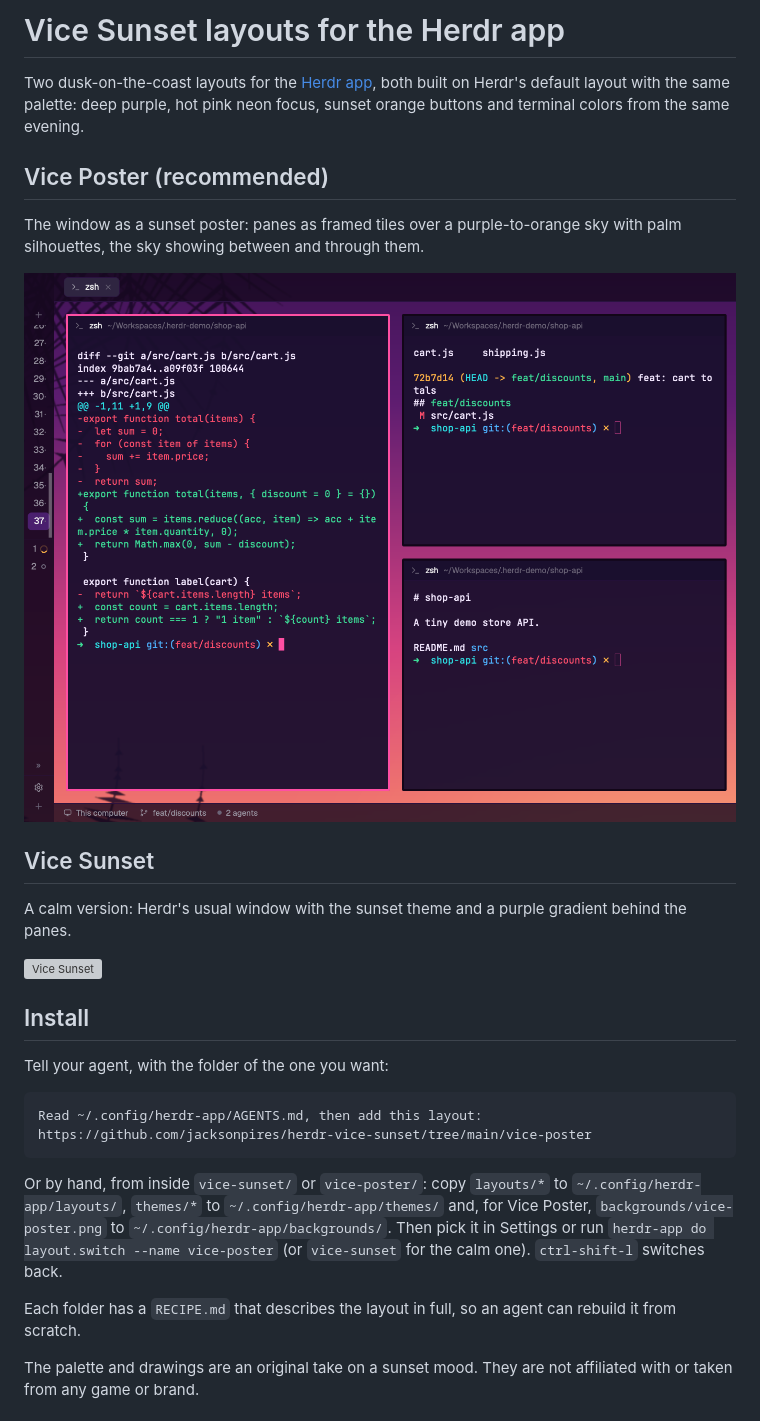
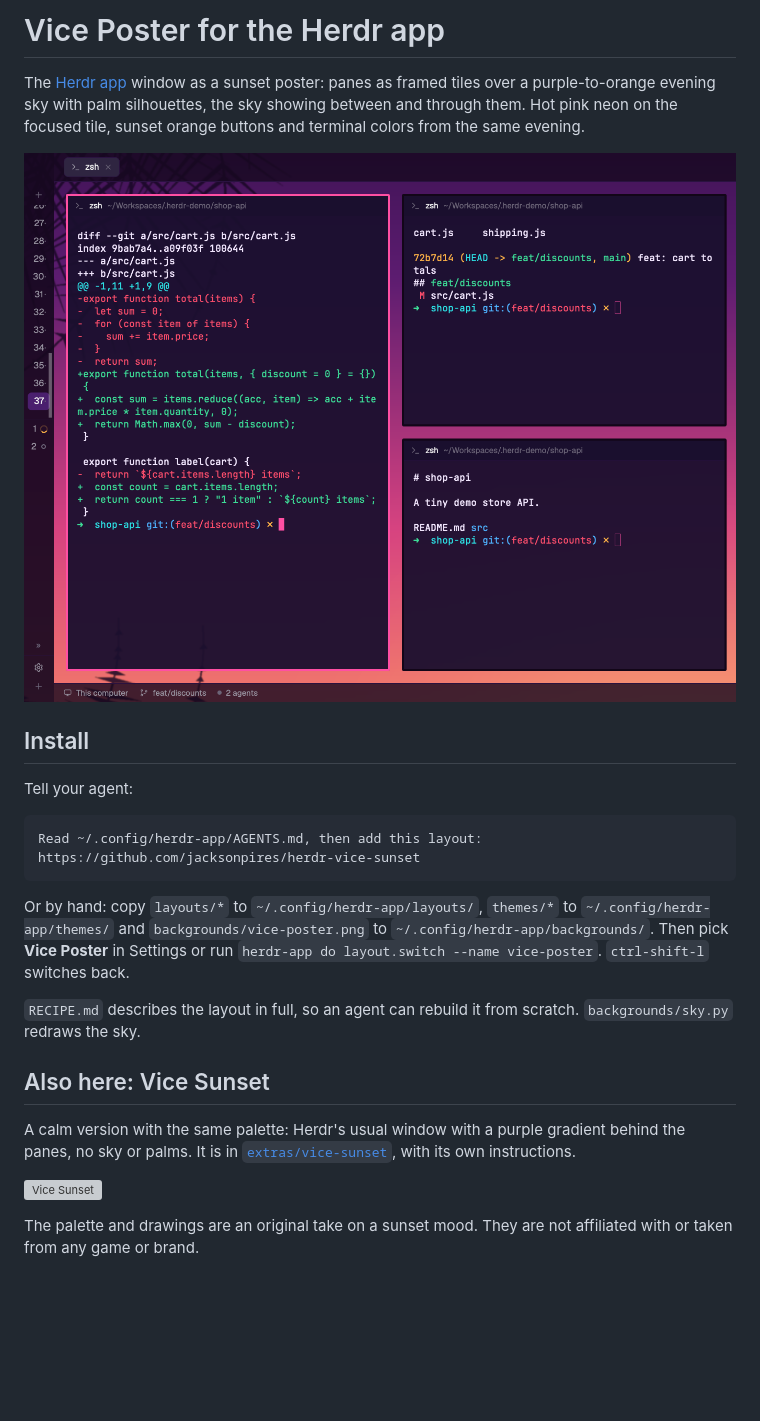
Before and after one commit to jacksonpires/herdr-vice-sunset, a Markdown page: README.md, the part around the change. Rendered like a GitHub page; blank space fills up the shorter version; grey boxes are pictures that could not be loaded.

Commit message:
refactor: Vice Poster na raiz para a galeria mostrar o poster; Vice Sunset vai para extras/
Co-Authored-By: Claude Opus 5.5 <noreply@anthropic.com>

````diff
--- a/README.md
+++ b/README.md
@@ -1,30 +1,26 @@
-# Vice Sunset layouts for the Herdr app
+# Vice Poster for the Herdr app
 
-Two dusk-on-the-coast layouts for the [Herdr app](https://herdr.dev), both built on Herdr's default layout with the same palette: deep purple, hot pink neon focus, sunset orange buttons and terminal colors from the same evening.
+The [Herdr app](https://herdr.dev) window as a sunset poster: panes as framed tiles over a purple-to-orange evening sky with palm silhouettes, the sky showing between and through them. Hot pink neon on the focused tile, sunset orange buttons and terminal colors from the same evening.
 
-## Vice Poster (recommended)
-
-The window as a sunset poster: panes as framed tiles over a purple-to-orange sky with palm silhouettes, the sky showing between and through them.
-
-![Vice Poster](vice-poster/preview.png)
-
-## Vice Sunset
-
-A calm version: Herdr's usual window with the sunset theme and a purple gradient behind the panes.
-
-![Vice Sunset](vice-sunset/preview.png)
+![Vice Poster](preview.png)
 
 ## Install
 
-Tell your agent, with the folder of the one you want:
+Tell your agent:
 
 ```
-Read ~/.config/herdr-app/AGENTS.md, then add this layout: https://github.com/jacksonpires/herdr-vice-sunset/tree/main/vice-poster
+Read ~/.config/herdr-app/AGENTS.md, then add this layout: https://github.com/jacksonpires/herdr-vice-sunset
 ```
 
-Or by hand, from inside `vice-sunset/` or `vice-poster/`: copy `layouts/*` to `~/.config/herdr-app/layouts/`, `themes/*` to `~/.config/herdr-app/themes/` and, for Vice Poster, `backgrounds/vice-poster.png` to `~/.config/herdr-app/backgrounds/`. Then pick it in Settings or run `herdr-app do layout.switch --name vice-poster` (or `vice-sunset` for the calm one). `ctrl-shift-l` switches back.
+Or by hand: copy `layouts/*` to `~/.config/herdr-app/layouts/`, `themes/*` to `~/.config/herdr-app/themes/` and `backgrounds/vice-poster.png` to `~/.config/herdr-app/backgrounds/`. Then pick **Vice Poster** in Settings or run `herdr-app do layout.switch --name vice-poster`. `ctrl-shift-l` switches back.
 
-Each folder has a `RECIPE.md` that describes the layout in full, so an agent can rebuild it from scratch.
+`RECIPE.md` describes the layout in full, so an agent can rebuild it from scratch. `backgrounds/sky.py` redraws the sky.
+
+## Also here: Vice Sunset
+
+A calm version with the same palette: Herdr's usual window with a purple gradient behind the panes, no sky or palms. It is in [`extras/vice-sunset`](extras/vice-sunset), with its own instructions.
+
+![Vice Sunset](extras/vice-sunset/vice-sunset.png)
 
 The palette and drawings are an original take on a sunset mood. They are not affiliated with or taken from any game or brand.
 
````
Also changed, not shown: extras/vice-sunset/README.md (renamed from vice-sunset/RECIPE.md, +2 -2 lines), RECIPE.md (renamed from vice-poster/RECIPE.md), preview.png (renamed from vice-poster/preview.png), 18 other files.
